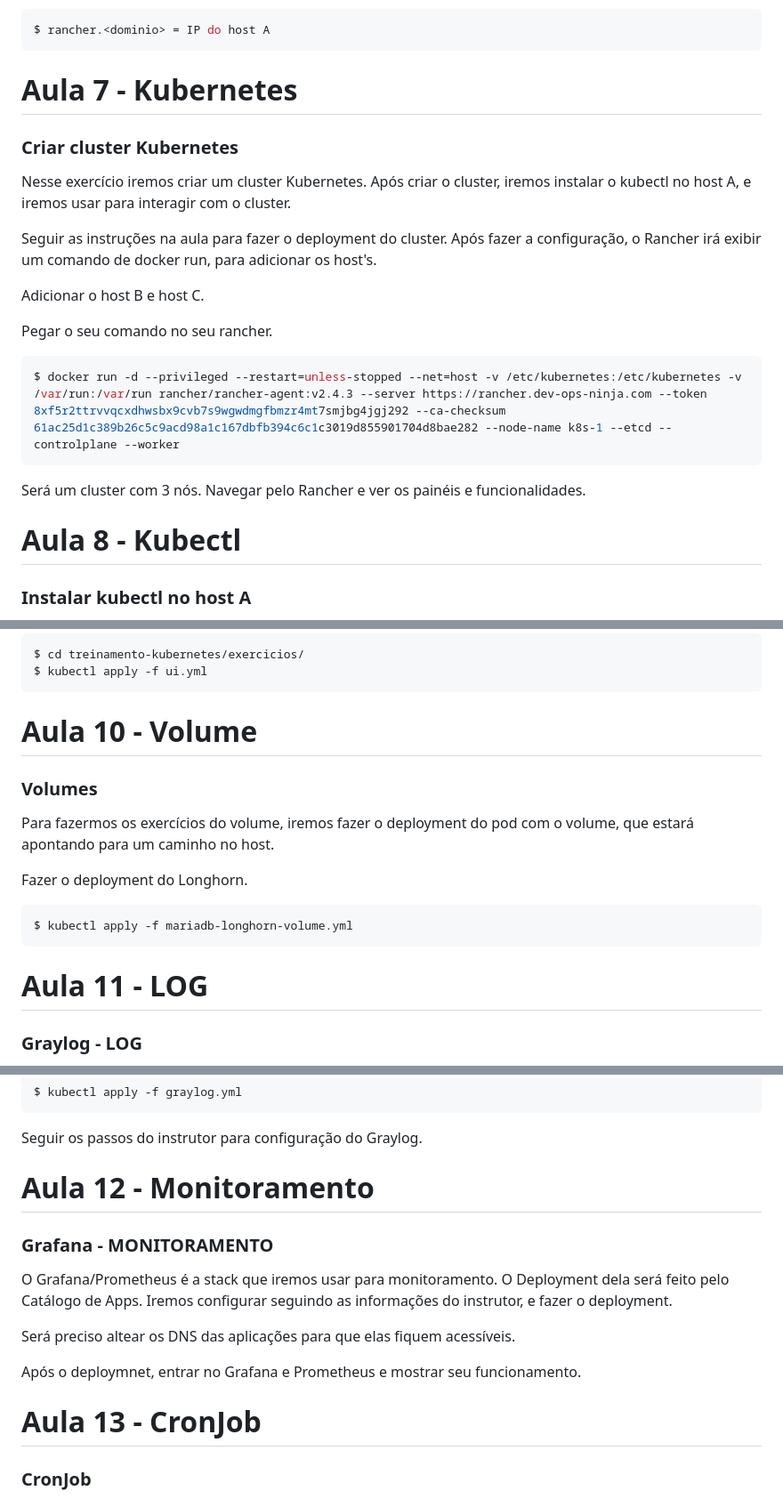
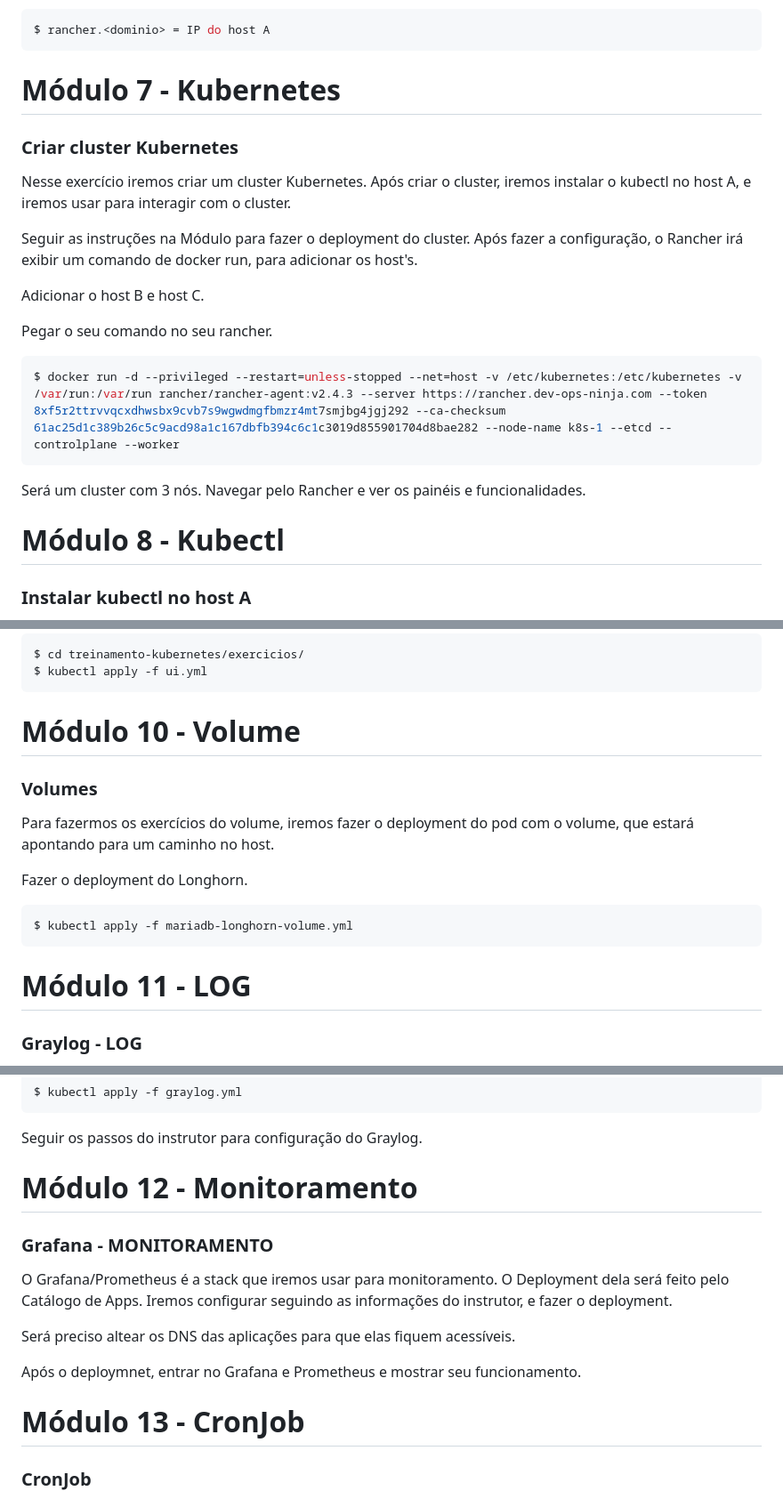
Before and after one commit to hacklock/devops, a Markdown page: exercicios/exercicios.md, 3 parts joined by grey strips. Shown: that part at 89% size. Drawn GitHub-style.

```diff
--- a/exercicios/exercicios.md
+++ b/exercicios/exercicios.md
@@ -174,13 +174,13 @@ $ rancher.<dominio> = IP do host A
 
 
 
-# Aula 7 - Kubernetes
+# Módulo 7 - Kubernetes
 
 ### Criar cluster Kubernetes
 
 Nesse exercício iremos criar um cluster Kubernetes. Após criar o cluster, iremos instalar o kubectl no host A, e iremos usar para interagir com o cluster.
 
-Seguir as instruções na aula para fazer o deployment do cluster.
+Seguir as instruções na Módulo para fazer o deployment do cluster.
 Após fazer a configuração, o Rancher irá exibir um comando de docker run, para adicionar os host's.
 
 Adicionar o host B e host C.
@@ -203,7 +203,7 @@ Navegar pelo Rancher e ver os painéis e funcionalidades.
 
 
 
-# Aula 8 - Kubectl
+# Módulo 8 - Kubectl
 
 ### Instalar kubectl no host A
 
@@ -257,7 +257,7 @@ $ kubectl apply -f ui.yml
 
 
 
-# Aula 10 - Volume
+# Módulo 10 - Volume
 
 ### Volumes
 
@@ -276,7 +276,7 @@ $ kubectl apply -f mariadb-longhorn-volume.yml
 
 
 
-# Aula 11 - LOG
+# Módulo 11 - LOG
 
 ### Graylog - LOG
 
@@ -304,7 +304,7 @@ Seguir os passos do instrutor para configuração do Graylog.
 
 
 
-# Aula 12 - Monitoramento
+# Módulo 12 - Monitoramento
 
 ### Grafana - MONITORAMENTO
 
@@ -323,7 +323,7 @@ Após o deploymnet, entrar no Grafana e Prometheus e mostrar seu funcionamento.
 
 
 
-# Aula 13 - CronJob
+# Módulo 13 - CronJob
 
 ### CronJob
 
```
Also changed, not shown: other parts of exercicios/exercicios.md (+14 -14 lines).
